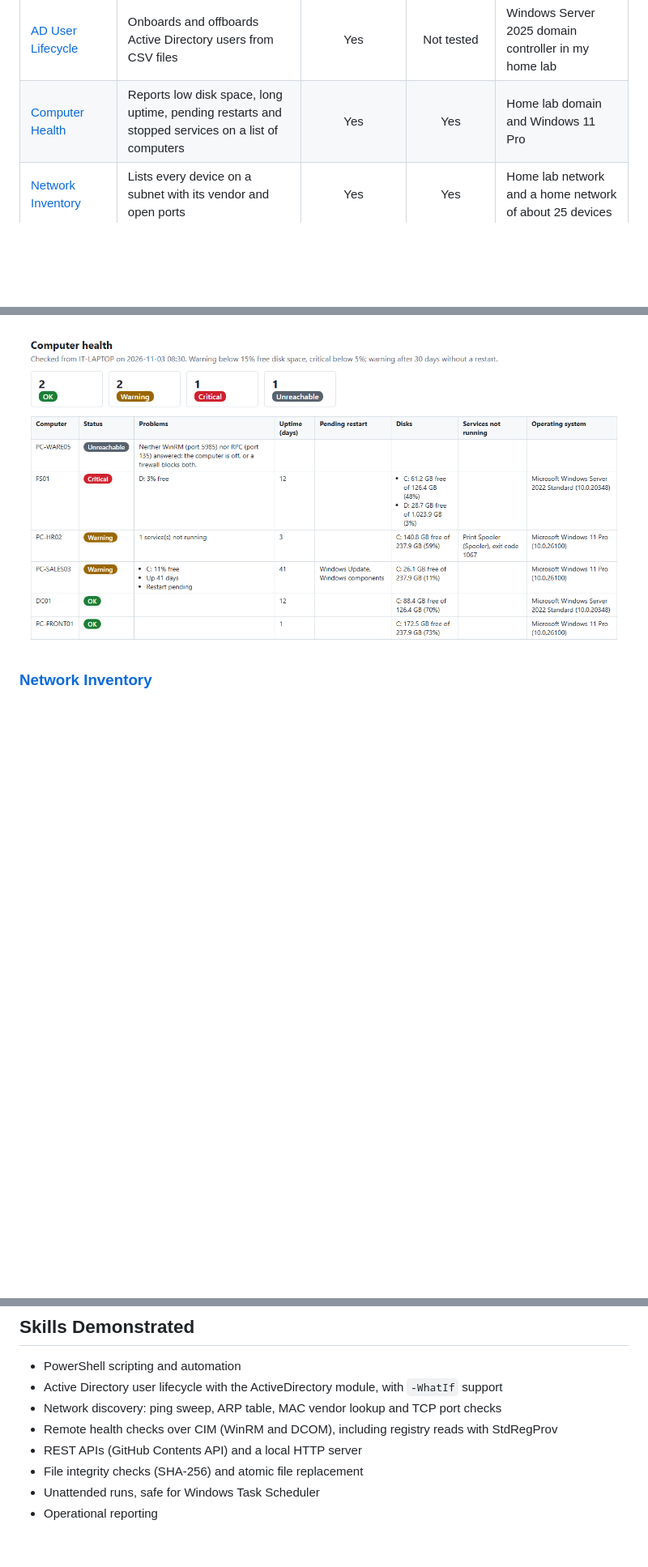
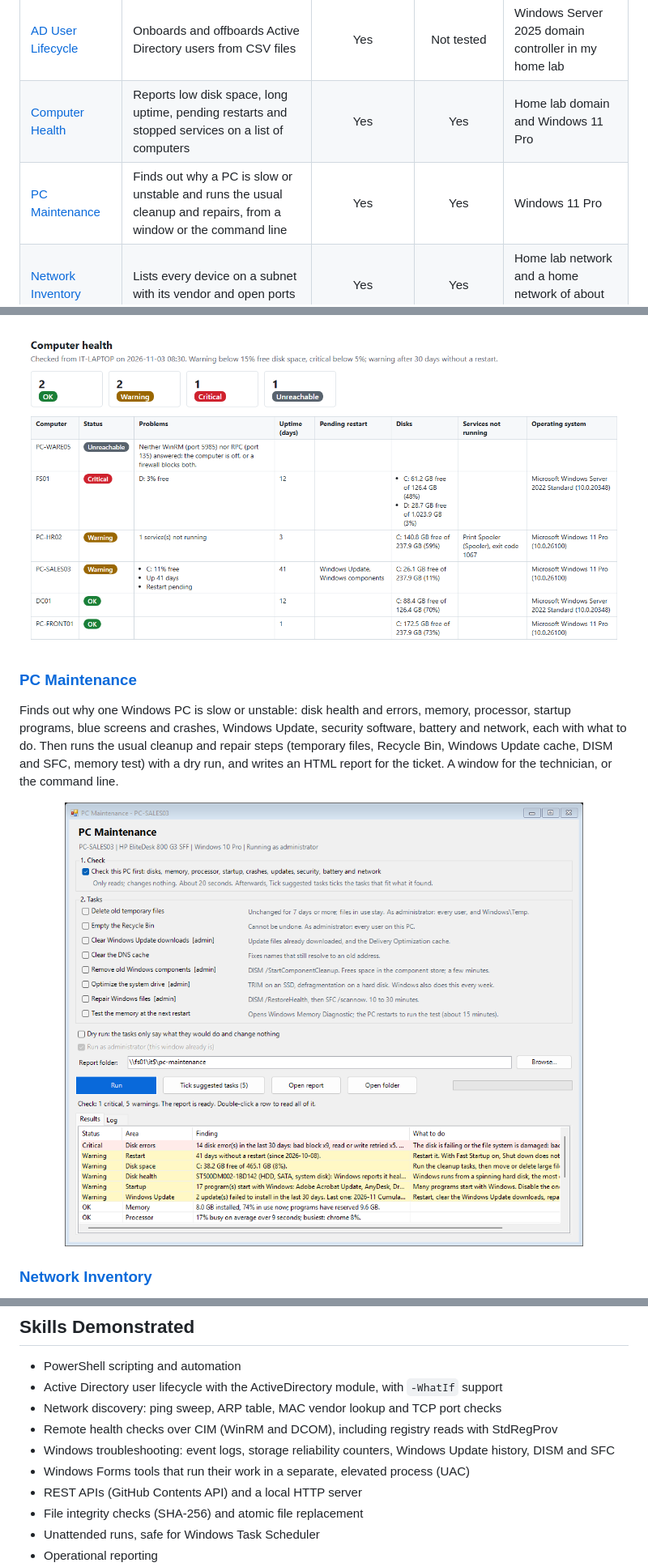
Before and after one commit to johan-socarras/PowerShell-Tools, a Markdown page: README.md, 3 parts joined by grey strips. Shown at 81% size. Drawn GitHub-style; pictures changed too: pc-maintenance/screenshot.png (added); blank space fills up the shorter version.

```diff
--- a/README.md
+++ b/README.md
@@ -15,6 +15,7 @@
 | --- | --- | :---: | :---: | --- |
 | [AD User Lifecycle](ad-user-lifecycle) | Onboards and offboards Active Directory users from CSV files | Yes | Not tested | Windows Server 2025 domain controller in my home lab |
 | [Computer Health](computer-health) | Reports low disk space, long uptime, pending restarts and stopped services on a list of computers | Yes | Yes | Home lab domain and Windows 11 Pro |
+| [PC Maintenance](pc-maintenance) | Finds out why a PC is slow or unstable and runs the usual cleanup and repairs, from a window or the command line | Yes | Yes | Windows 11 Pro |
 | [Network Inventory](network-inventory) | Lists every device on a subnet with its vendor and open ports | Yes | Yes | Home lab network and a home network of about 25 devices |
 | [GitHub File Distribution](github-file-distribution-docs) | Distributes one update file to many locations and reports who has it | Yes | Yes | End to end against a local stand-in for the GitHub API |
 | [Duplicate Finder](duplicate-finder) | Finds duplicate files and folders and removes them through the Recycle Bin | Yes | Yes | Windows 11 |
@@ -41,6 +42,14 @@ Checks a list of Windows computers for low disk space, long uptime, pending rest
 
 [![Computer Health HTML report with sample data: one unreachable computer, one critical and two warnings listed before the healthy ones](computer-health/screenshot.png)](computer-health)
 
+### [PC Maintenance](pc-maintenance)
+
+Finds out why one Windows PC is slow or unstable: disk health and errors, memory, processor, startup programs, blue screens and crashes, Windows Update, security software, battery and network, each with what to do. Then runs the usual cleanup and repair steps (temporary files, Recycle Bin, Windows Update cache, DISM and SFC, memory test) with a dry run, and writes an HTML report for the ticket. A window for the technician, or the command line.
+
+<p align="center">
+  <a href="pc-maintenance"><img src="pc-maintenance/screenshot.png" width="640" alt="PC Maintenance window after a check with sample data: one critical disk finding and five warnings at the top of the results"></a>
+</p>
+
 ### [Network Inventory](network-inventory)
 
 Finds every device on a subnet and reports its IP address, host name, MAC address, vendor and open ports as CSV or an HTML report. Fast parallel discovery that also catches devices that block ping, vendor lookup against the IEEE list, and nothing changed on the network.
@@ -65,6 +74,8 @@ A local web app for finding and safely removing duplicate files and folders on W
 - Active Directory user lifecycle with the ActiveDirectory module, with `-WhatIf` support
 - Network discovery: ping sweep, ARP table, MAC vendor lookup and TCP port checks
 - Remote health checks over CIM (WinRM and DCOM), including registry reads with StdRegProv
+- Windows troubleshooting: event logs, storage reliability counters, Windows Update history, DISM and SFC
+- Windows Forms tools that run their work in a separate, elevated process (UAC)
 - REST APIs (GitHub Contents API) and a local HTTP server
 - File integrity checks (SHA-256) and atomic file replacement
 - Unattended runs, safe for Windows Task Scheduler
```
Also changed, not shown: pc-maintenance/README.md (added, +94 -0 lines), pc-maintenance/report.png (added), 2 other files.
